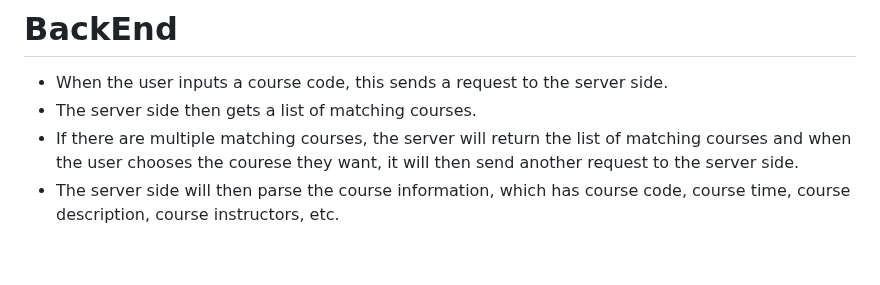
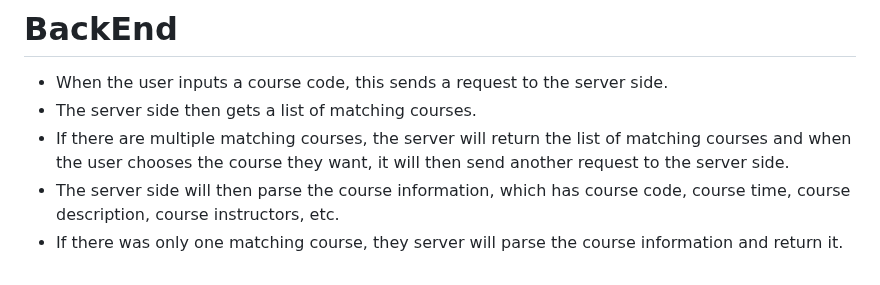
Before and after one commit to yk9221/Timetable, a Markdown page: README.md, the part around the change. Rendered like a GitHub page.

Commit message:
md file edit

```diff
--- a/README.md
+++ b/README.md
@@ -50,5 +50,6 @@ The frontend is developed using a combination of JavaScript, HTML/CSS, while the
 # BackEnd
 - When the user inputs a course code, this sends a request to the server side.
 - The server side then gets a list of matching courses.
-- If there are multiple matching courses, the server will return the list of matching courses and when the user chooses the courese they want, it will then send another request to the server side.
+- If there are multiple matching courses, the server will return the list of matching courses and when the user chooses the course they want, it will then send another request to the server side.
 - The server side will then parse the course information, which has course code, course time, course description, course instructors, etc.
+- If there was only one matching course, they server will parse the course information and return it.
```
